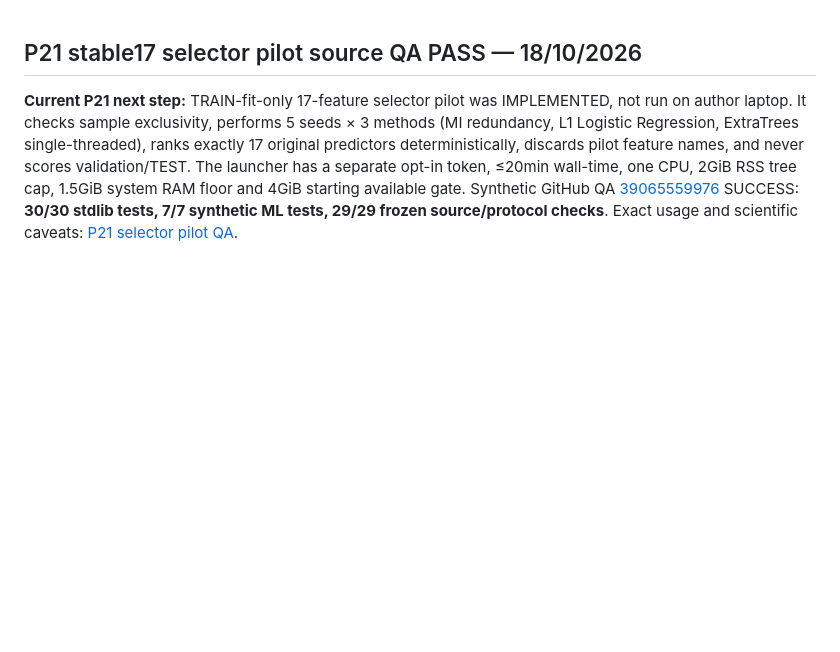
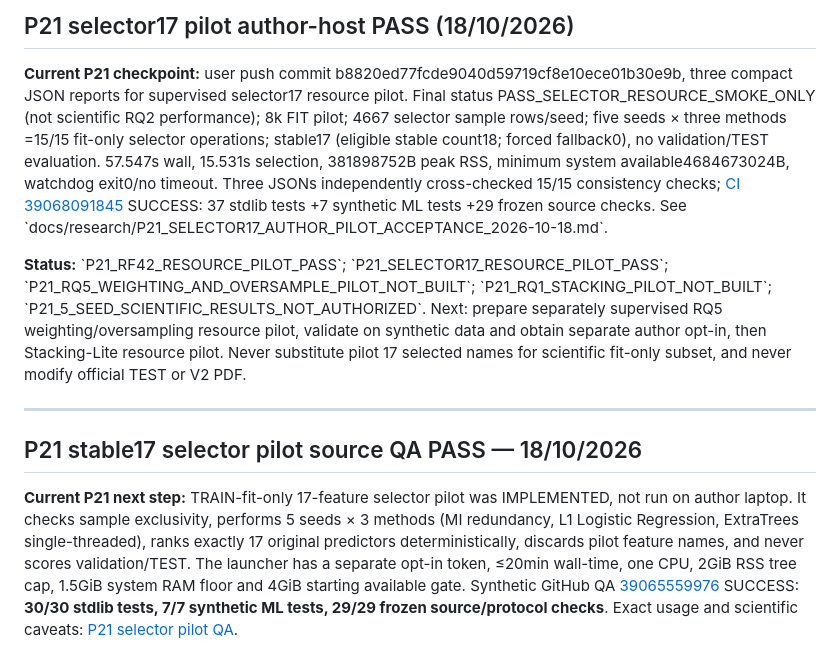
Before and after one commit to nphu0811/EnsembleLearning, a Markdown page: docs/ROADMAP_CURRENT.md, the part around the change. Rendered like a GitHub page; blank space fills up the shorter version.

Commit message:
P21 roadmap: accept scoped selector17 author pilot, keep RQ5 and full experiment gated

```diff
--- a/docs/ROADMAP_CURRENT.md
+++ b/docs/ROADMAP_CURRENT.md
@@ -1,3 +1,11 @@
+## P21 selector17 pilot author-host PASS (18/10/2026)
+
+**Current P21 checkpoint:** user push commit b8820ed77fcde9040d59719cf8e10ece01b30e9b, three compact JSON reports for supervised selector17 resource pilot. Final status PASS_SELECTOR_RESOURCE_SMOKE_ONLY (not scientific RQ2 performance); 8k FIT pilot; 4667 selector sample rows/seed; five seeds × three methods =15/15 fit-only selector operations; stable17 (eligible stable count18; forced fallback0), no validation/TEST evaluation. 57.547s wall, 15.531s selection, 381898752B peak RSS, minimum system available4684673024B, watchdog exit0/no timeout. Three JSONs independently cross-checked 15/15 consistency checks; [CI 39068091845](https://github.com/nphu0811/EnsembleLearning/actions/runs/39068091845) SUCCESS: 37 stdlib tests +7 synthetic ML tests +29 frozen source checks. See \`docs/research/P21_SELECTOR17_AUTHOR_PILOT_ACCEPTANCE_2026-10-18.md\`.
+
+**Status:** \`P21_RF42_RESOURCE_PILOT_PASS\`; \`P21_SELECTOR17_RESOURCE_PILOT_PASS\`; \`P21_RQ5_WEIGHTING_AND_OVERSAMPLE_PILOT_NOT_BUILT\`; \`P21_RQ1_STACKING_PILOT_NOT_BUILT\`; \`P21_5_SEED_SCIENTIFIC_RESULTS_NOT_AUTHORIZED\`. Next: prepare separately supervised RQ5 weighting/oversampling resource pilot, validate on synthetic data and obtain separate author opt-in, then Stacking-Lite resource pilot. Never substitute pilot 17 selected names for scientific fit-only subset, and never modify official TEST or V2 PDF.
+
+---
+
 ## P21 stable17 selector pilot source QA PASS — 18/10/2026
 
 **Current P21 next step:** TRAIN-fit-only 17-feature selector pilot was IMPLEMENTED, not run on author laptop. It checks sample exclusivity, performs 5 seeds × 3 methods (MI redundancy, L1 Logistic Regression, ExtraTrees single-threaded), ranks exactly 17 original predictors deterministically, discards pilot feature names, and never scores validation/TEST. The launcher has a separate opt-in token, ≤20min wall-time, one CPU, 2GiB RSS tree cap, 1.5GiB system RAM floor and 4GiB starting available gate. Synthetic GitHub QA [39065559976](https://github.com/nphu0811/EnsembleLearning/actions/runs/39065559976) SUCCESS: **30/30 stdlib tests, 7/7 synthetic ML tests, 29/29 frozen source/protocol checks**. Exact usage and scientific caveats: [P21 selector pilot QA](docs/research/P21_SELECTOR17_FIT_ONLY_PILOT_QA_2026-10-18.md).
```
